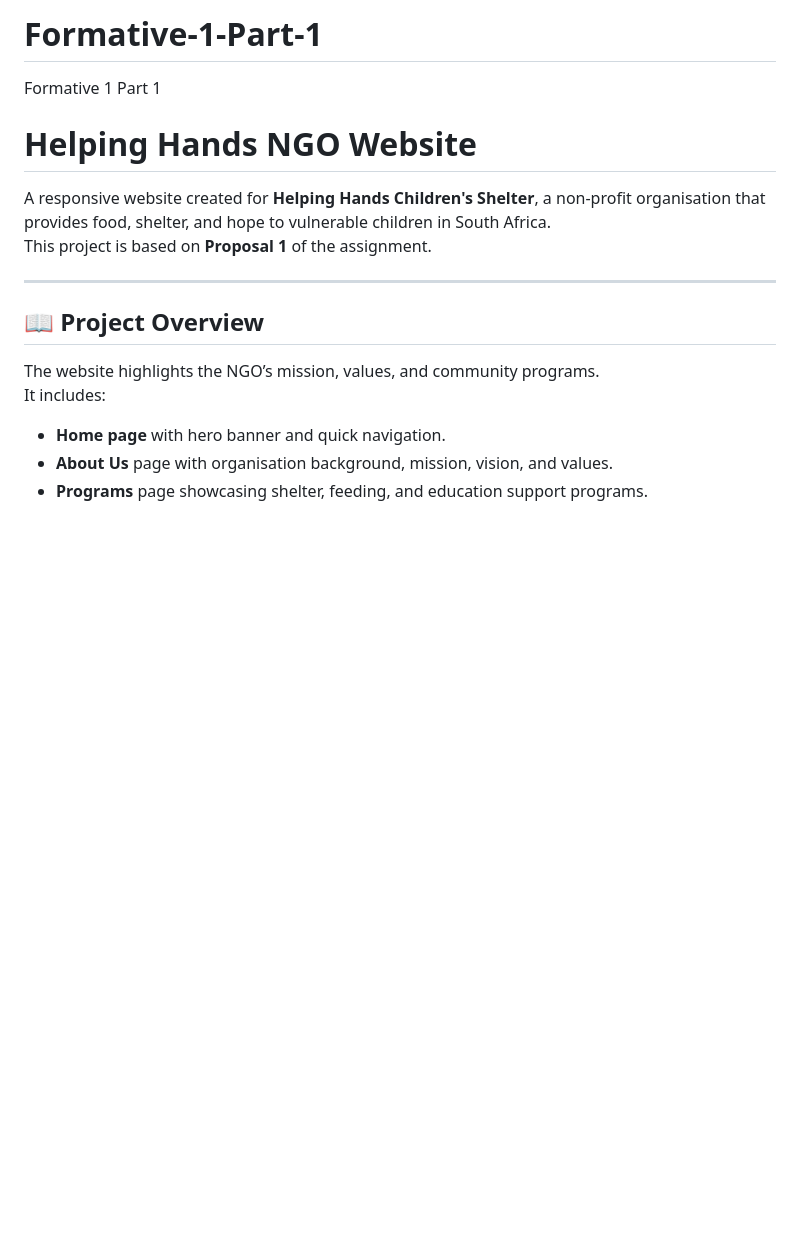
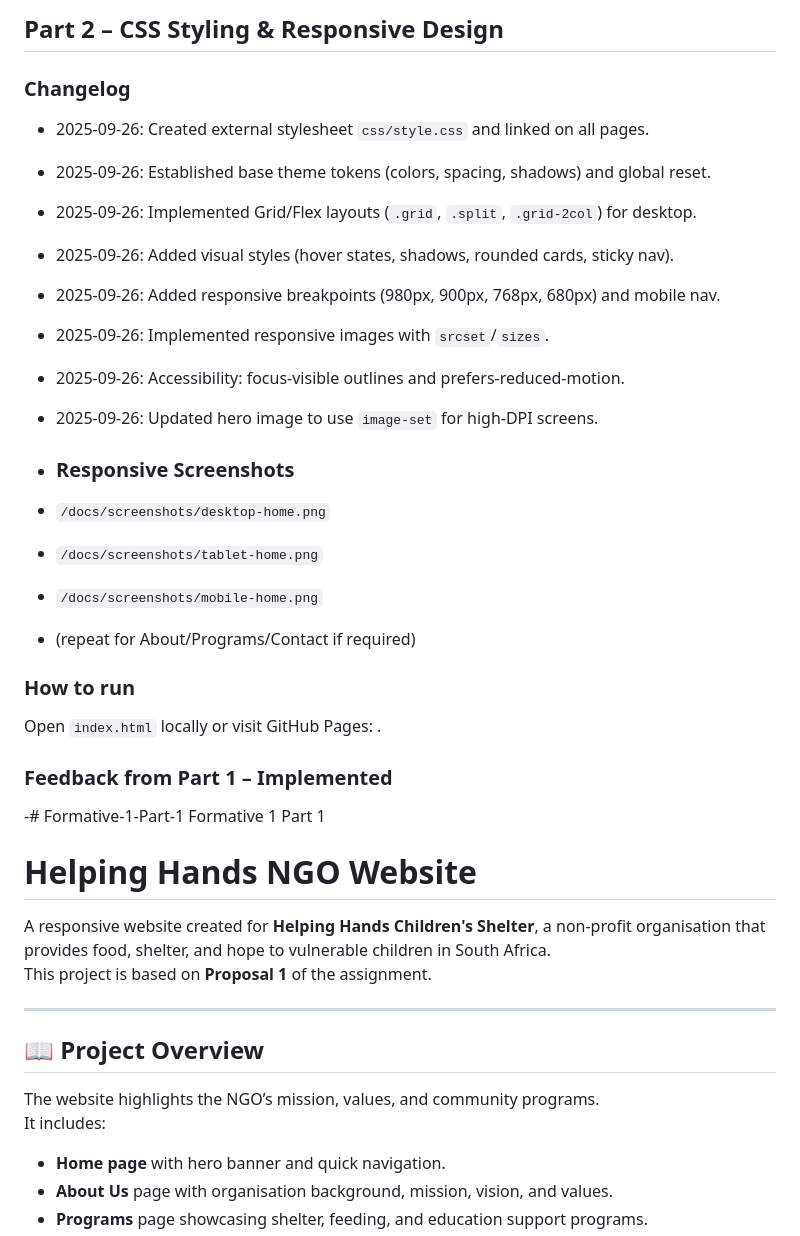
Before and after one commit to Khutso-Stack/Formative-1-Part-1, a Markdown page: README.md, the part around the change. Rendered like a GitHub page; blank space fills up the shorter version.

```diff
--- a/README.md
+++ b/README.md
@@ -1,4 +1,26 @@
-# Formative-1-Part-1
+## Part 2 – CSS Styling & Responsive Design
+
+### Changelog
+- 2025-09-26: Created external stylesheet `css/style.css` and linked on all pages.
+- 2025-09-26: Established base theme tokens (colors, spacing, shadows) and global reset.
+- 2025-09-26: Implemented Grid/Flex layouts (`.grid`, `.split`, `.grid-2col`) for desktop.
+- 2025-09-26: Added visual styles (hover states, shadows, rounded cards, sticky nav).
+- 2025-09-26: Added responsive breakpoints (980px, 900px, 768px, 680px) and mobile nav.
+- 2025-09-26: Implemented responsive images with `srcset`/`sizes`.
+- 2025-09-26: Accessibility: focus-visible outlines and prefers-reduced-motion.
+- 2025-09-26: Updated hero image to use `image-set` for high-DPI screens.
+
+- ### Responsive Screenshots
+- `/docs/screenshots/desktop-home.png`
+- `/docs/screenshots/tablet-home.png`
+- `/docs/screenshots/mobile-home.png`
+- (repeat for About/Programs/Contact if required)
+
+### How to run
+Open `index.html` locally or visit GitHub Pages: <your live URL>.
+
+### Feedback from Part 1 – Implemented
+-# Formative-1-Part-1
 Formative 1 Part 1
 # Helping Hands NGO Website
 
```
